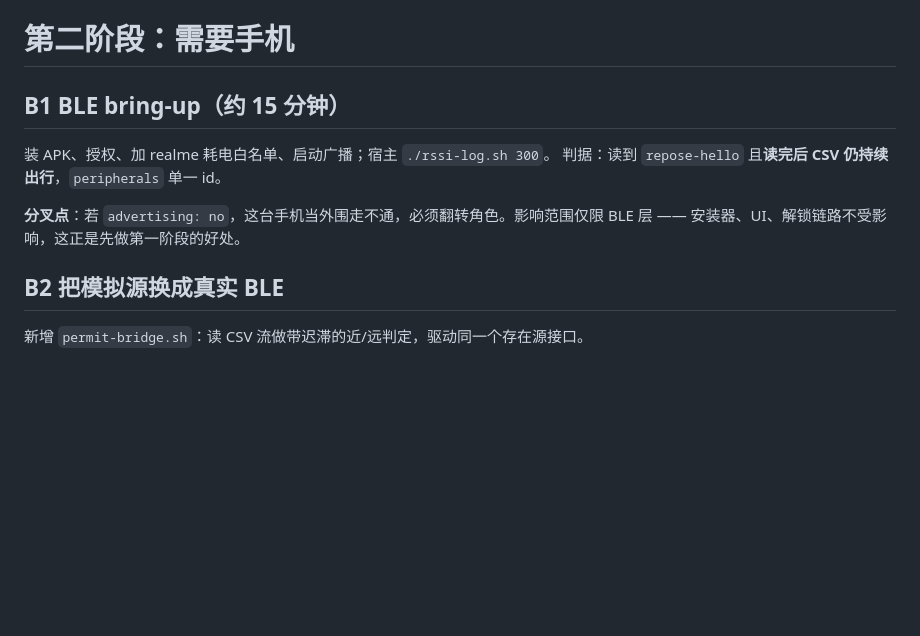
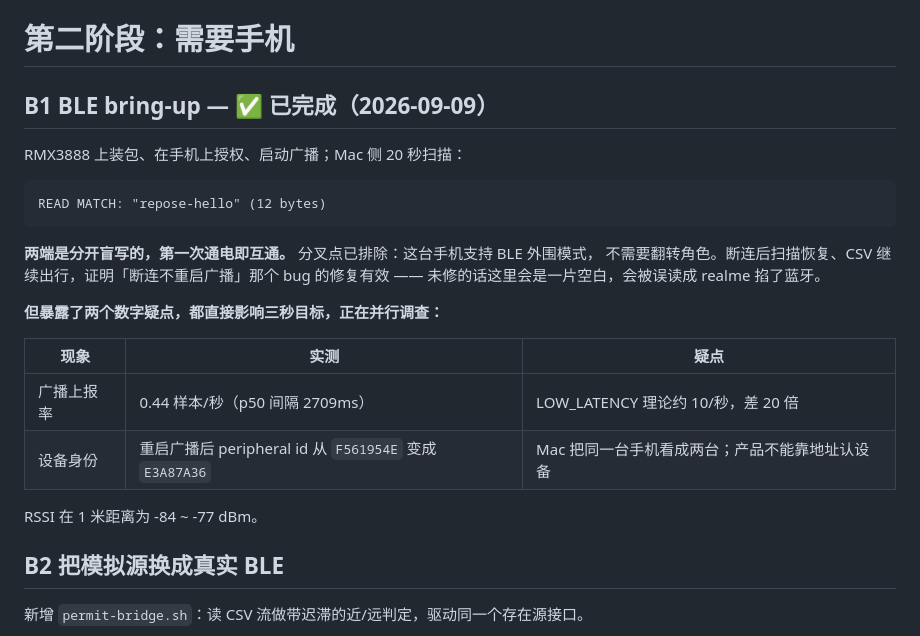
Before and after one commit to godosou/outsie, a Markdown page: docs/plans/2026-09-08-phone-unlock-tdd-restart.md, the part around the change. Drawn GitHub-style; blank space fills up the shorter version.

Commit message:
docs: B1 passed on real hardware, with two numbers that need explaining
The Mac connected to the RMX3888 and read the exact contract payload on
first contact, with both ends written independently. The fork point is
closed: this phone does support peripheral mode, so no role flip.

It also confirmed the advertising-restart fix does what it was written
for. Without it the log would have gone silent after the read and been
read as realme killing Bluetooth in Doze.

Two measurements do not add up yet and both bear on the three-second
target: the advertising report rate is 20x below what LOW_LATENCY should
give, and restarting advertising changed the BLE address, so the Mac saw
one phone as two devices. Under investigation rather than assumed away.

Co-Authored-By: Claude Opus 5 (1M context) <noreply@anthropic.com>

````diff
--- a/docs/plans/2026-09-08-phone-unlock-tdd-restart.md
+++ b/docs/plans/2026-09-08-phone-unlock-tdd-restart.md
@@ -225,13 +225,26 @@ PinnedDeveloperId}` 这个缝 —— 让 `DevelopmentAdHoc` 真正走通，`Pinn
 
 # 第二阶段：需要手机
 
-## B1 BLE bring-up（约 15 分钟）
+## B1 BLE bring-up — ✅ 已完成（2026-09-09）
 
-装 APK、授权、加 realme 耗电白名单、启动广播；宿主 `./rssi-log.sh 300`。
-判据：读到 `repose-hello` 且**读完后 CSV 仍持续出行**，`peripherals` 单一 id。
+RMX3888 上装包、在手机上授权、启动广播；Mac 侧 20 秒扫描：
 
-**分叉点**：若 `advertising: no`，这台手机当外围走不通，必须翻转角色。影响范围仅限 BLE
-层 —— 安装器、UI、解锁链路不受影响，这正是先做第一阶段的好处。
+```
+READ MATCH: "repose-hello" (12 bytes)
+```
+
+**两端是分开盲写的，第一次通电即互通。** 分叉点已排除：这台手机支持 BLE 外围模式，
+不需要翻转角色。断连后扫描恢复、CSV 继续出行，证明「断连不重启广播」那个 bug 的修复有效
+—— 未修的话这里会是一片空白，会被误读成 realme 掐了蓝牙。
+
+**但暴露了两个数字疑点，都直接影响三秒目标，正在并行调查：**
+
+| 现象 | 实测 | 疑点 |
+|---|---|---|
+| 广播上报率 | 0.44 样本/秒（p50 间隔 2709ms） | LOW_LATENCY 理论约 10/秒，差 20 倍 |
+| 设备身份 | 重启广播后 peripheral id 从 `F561954E` 变成 `E3A87A36` | Mac 把同一台手机看成两台；产品不能靠地址认设备 |
+
+RSSI 在 1 米距离为 -84 ~ -77 dBm。
 
 ## B2 把模拟源换成真实 BLE
 
````
